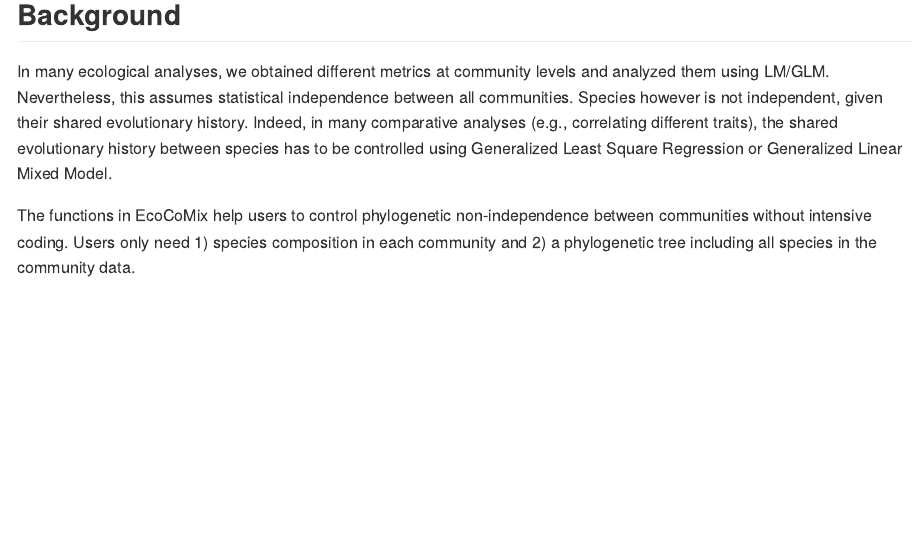
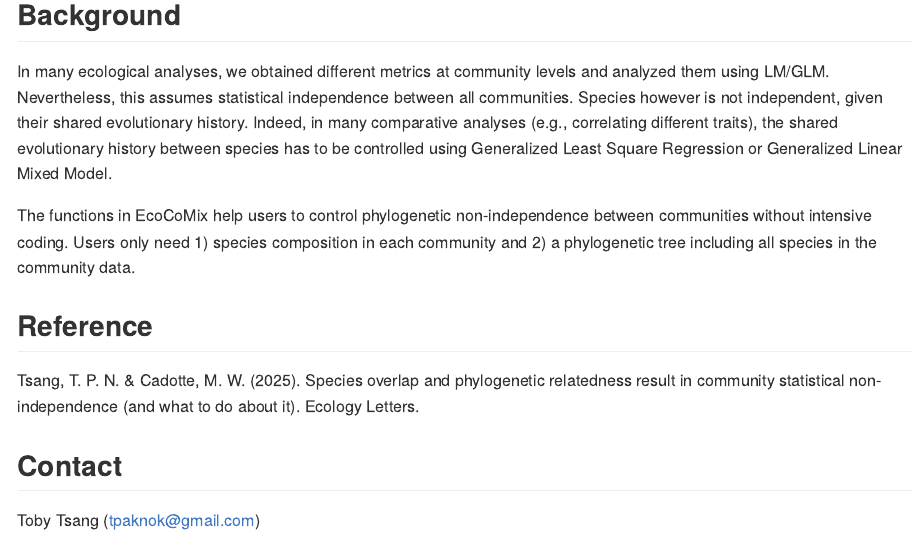
Before and after one commit to tpaknok/EcoCoMix, an R Markdown document (README.Rmd): the page in a window 1100 px wide, from 570 px down. The pictures show the output file README.md that the author committed with the source, drawn offline in the style of GitHub.

Commit message:
updated readme with reference

```diff
--- a/README.Rmd
+++ b/README.Rmd
@@ -36,3 +36,9 @@
 In many ecological analyses, we obtained different metrics at community levels and analyzed them using LM/GLM. Nevertheless, this assumes statistical independence between all communities. Species however is not independent, given their shared evolutionary history. Indeed, in many comparative analyses (e.g., correlating different traits), the shared evolutionary history between species has to be controlled using Generalized Least Square Regression or Generalized Linear Mixed Model.
 
 The functions in EcoCoMix help users to control phylogenetic non-independence between communities without intensive coding. Users only need 1) species composition in each community and 2) a phylogenetic tree including all species in the community data.
+
+## Reference
+Tsang, T. P. N. & Cadotte, M. W. (2025). Species overlap and phylogenetic relatedness result in community statistical non-independence (and what to do about it). Ecology Letters.
+
+## Contact
+Toby Tsang (tpaknok@gmail.com)
```
Also changed, not shown: README.md.
